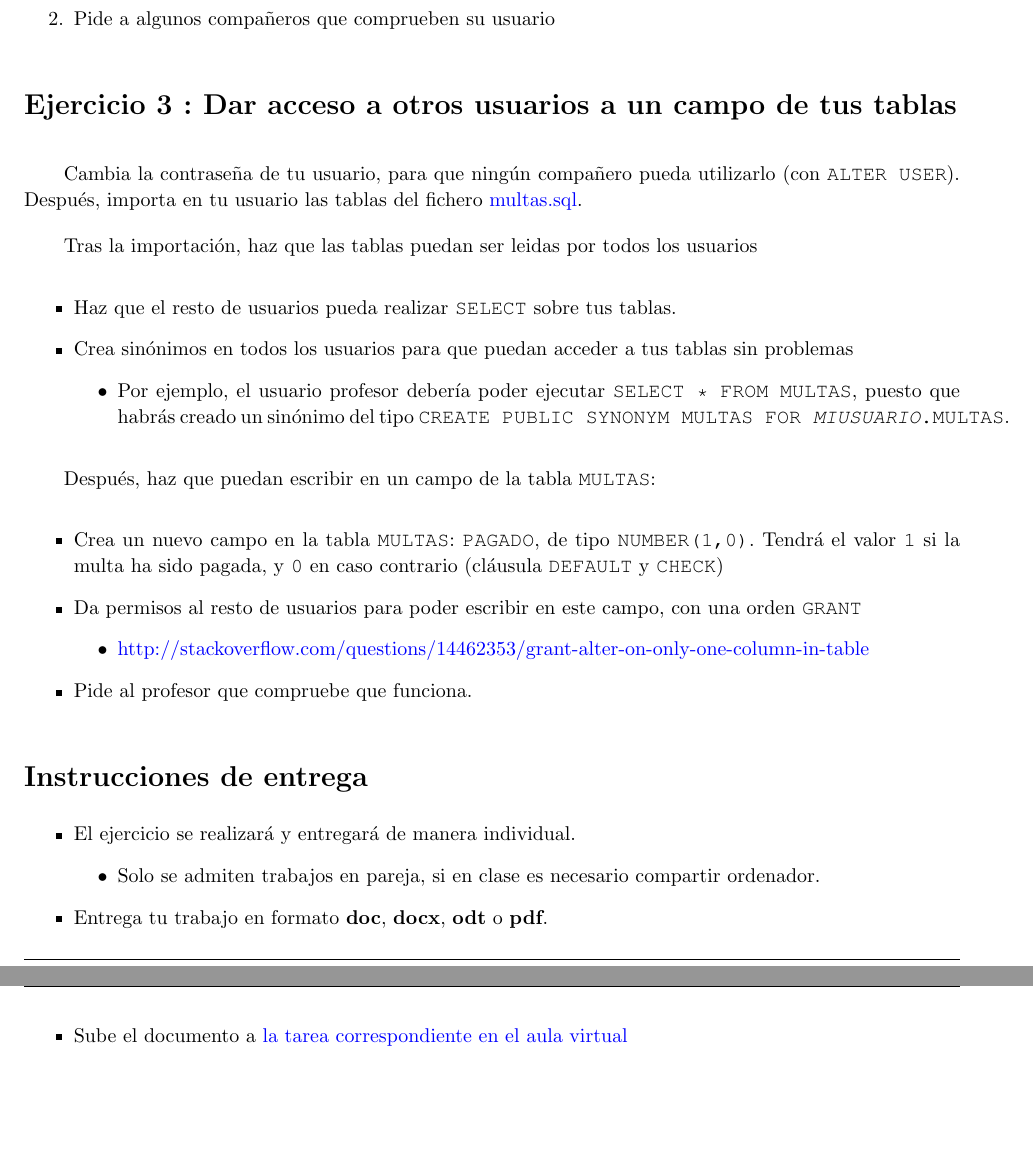
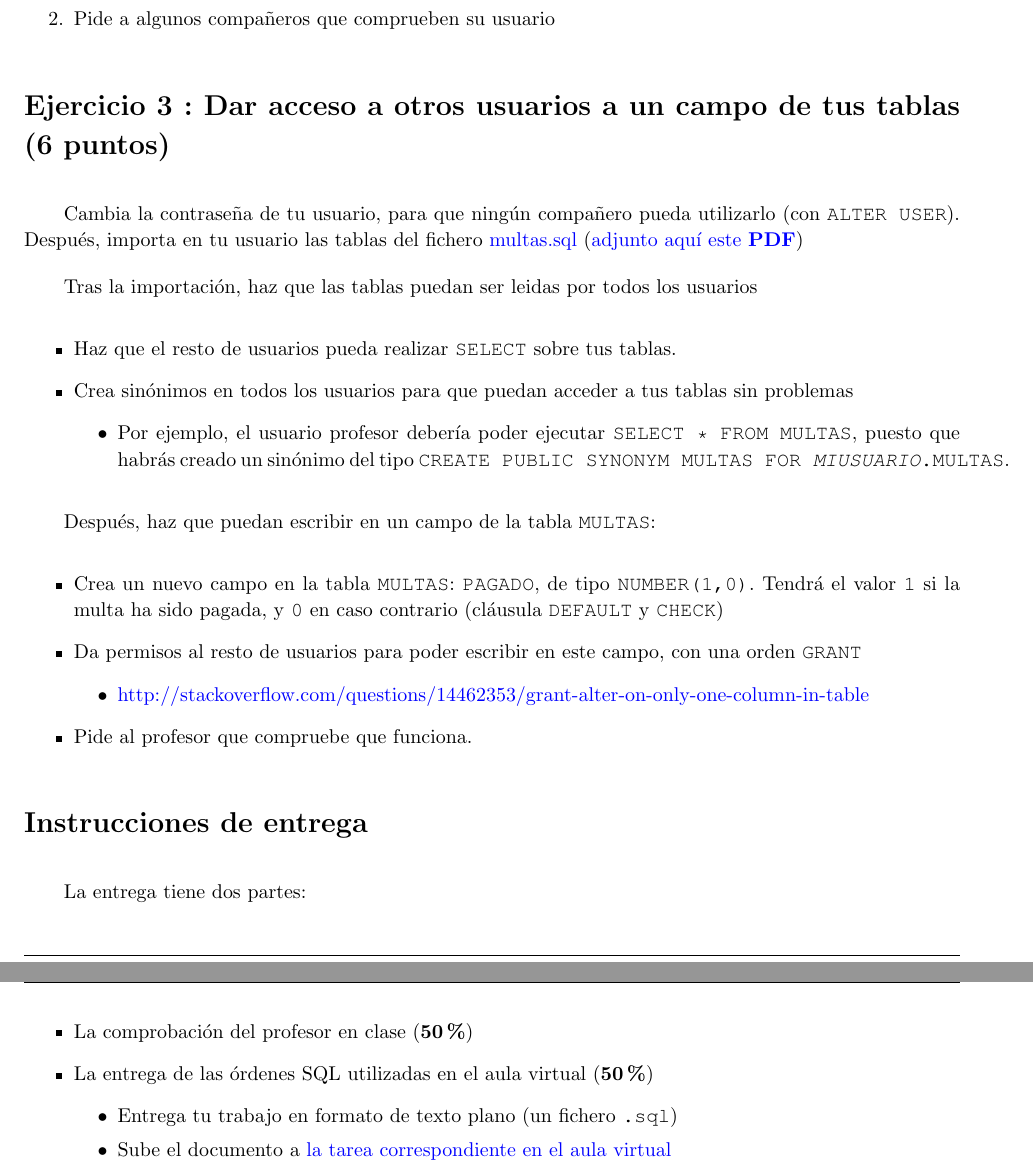
Before and after one commit to alvarogonzalezsotillo/sistemas-gestores-bbdd-asir2, a LaTeX document (apuntes/2/asgbd-02-practica-acceso-remoto.tex): two parts of pages 3 and 4 of 4, joined at a grey line, cut so that both start at the same text, the shorter picture padded with empty space. The pictures show the PDF file apuntes/2/asgbd-02-practica-acceso-remoto.pdf that the author committed with the source.

Commit message:
Práctica de acceso remto

```diff
--- a/apuntes/2/asgbd-02-practica-acceso-remoto.tex
+++ b/apuntes/2/asgbd-02-practica-acceso-remoto.tex
@@ -33,9 +33,7 @@ En esta práctica utilizaremos a la base de datos \textbf{Oracle} como un verdad
 \item Dejaremos que esos usuarios puedan ver las tablas del ejemplo de \textbf{multas}, pero solo podrán cambiar un campo de una de las tablas
 \end{itemize}
 
-\begin{homeworkProblem}[: Poner Oracle disponible por red]
-
-
+\begin{homeworkProblem}[: Poner Oracle disponible por red (2 puntos)]
 
   Los demás compañeros deben poder acceder a nuestro servidor de \textbf{Oracle}. Para ello
   \begin{enumerate}
@@ -60,7 +58,7 @@ En esta práctica utilizaremos a la base de datos \textbf{Oracle} como un verdad
 \end{homeworkProblem}
 
 
-\begin{homeworkProblem}[: Crear usuarios para tus compañeros]
+\begin{homeworkProblem}[: Crear usuarios para tus compañeros (2 puntos)]
 
   Crea un usuario para cada uno de tus compañeros, y uno para el profesor. La contraseña inicial será la misma que el nombre.
   \begin{itemize}
@@ -87,8 +85,8 @@ En esta práctica utilizaremos a la base de datos \textbf{Oracle} como un verdad
 \end{homeworkProblem}
 
 
-\begin{homeworkProblem}[: Dar acceso a otros usuarios a un campo de tus tablas]
-  Cambia la contraseña de tu usuario, para que ningún compañero pueda utilizarlo (con \texttt{ALTER USER}). Después, importa en tu usuario las tablas del fichero \enlace{https://alvarogonzalezsotillo.github.io/sistemas-gestores-bbdd-asir2/apuntes/2/sql/multas.sql}{multas.sql}.
+\begin{homeworkProblem}[: Dar acceso a otros usuarios a un campo de tus tablas (6 puntos)]
+  Cambia la contraseña de tu usuario, para que ningún compañero pueda utilizarlo (con \texttt{ALTER USER}). Después, importa en tu usuario las tablas del fichero \enlace{https://alvarogonzalezsotillo.github.io/sistemas-gestores-bbdd-asir2/apuntes/2/sql/multas.sql}{multas.sql} (\adjuntardoc{sql/multas.sql}{adjunto aquí este \textbf{PDF}})
 
   Tras la importación, haz que las tablas puedan ser leidas por todos los usuarios
   \begin{itemize}
@@ -117,14 +115,16 @@ En esta práctica utilizaremos a la base de datos \textbf{Oracle} como un verdad
 
 
 \section{Instrucciones de entrega}
+
+La entrega tiene dos partes:
 \begin{itemize}
-\item El ejercicio se realizará y entregará de manera individual.
+\item La comprobación del profesor en clase (\textbf{50\%})
+\item La entrega de las órdenes SQL utilizadas en el aula virtual (\textbf{50\%})
   \begin{itemize}
-  \item Solo se admiten trabajos en pareja, si en clase es necesario compartir ordenador.
+  \item Entrega tu trabajo en formato de texto plano (un fichero \texttt{.sql})
+  \item Sube el documento a \enlace{http://aulavirtual2.educa.madrid.org/mod/assignment/view.php?id=1134799}{la tarea correspondiente en el aula virtual}
+  \item Presta atención al plazo de entrega (con fecha y hora).
   \end{itemize}
-\item Entrega tu trabajo en formato \textbf{doc}, \textbf{docx}, \textbf{odt} o \textbf{pdf}.
-\item Sube el documento a \enlace{http://aulavirtual2.educa.madrid.org/course/category.php?id=2724}{la tarea correspondiente en el aula virtual}
-\item Presta atención al plazo de entrega (con fecha y hora).
+\end{itemize}
 
-\end{itemize}
 \end{document}
```
Also changed, not shown: apuntes/common/plantilla-ejercicio.tex (+8 -8 lines), apuntes/2/asgbd-02-practica-acceso-remoto.pdf.
